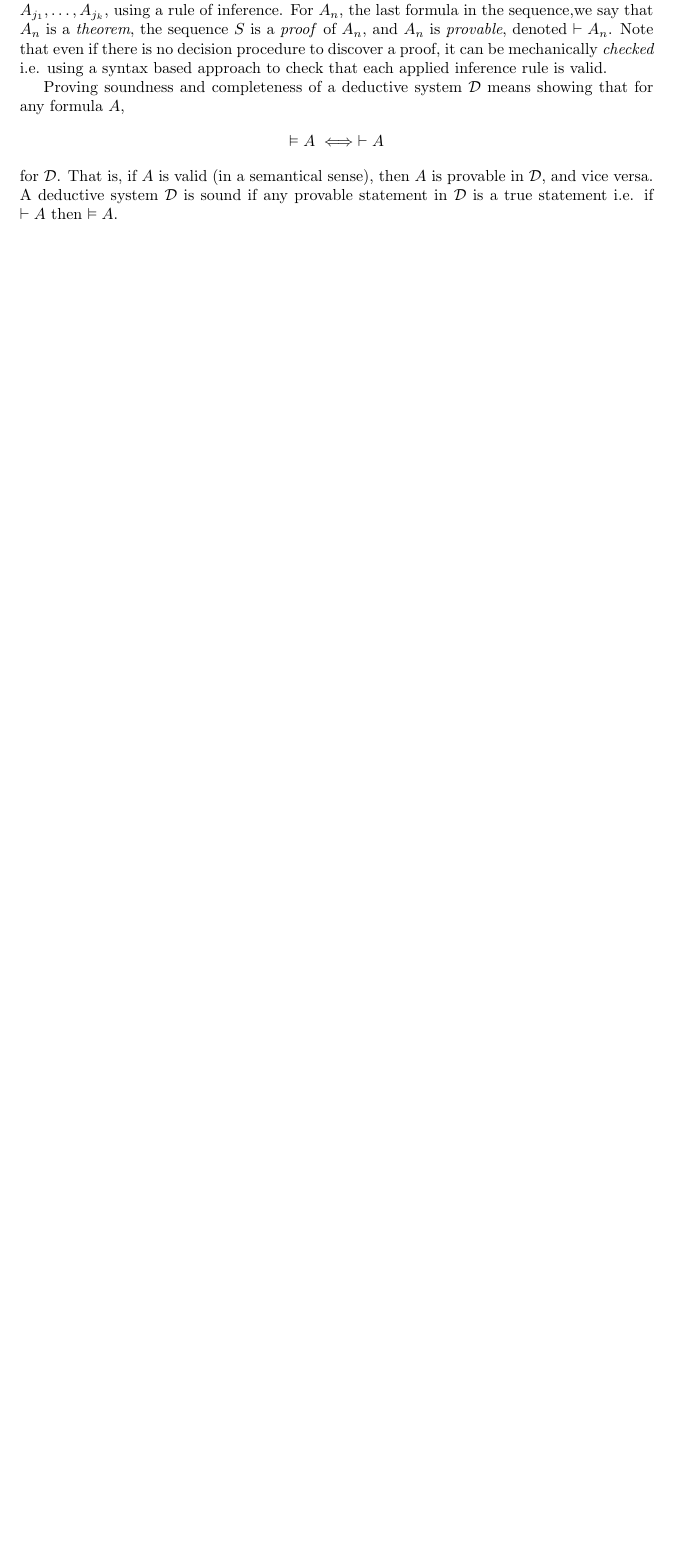
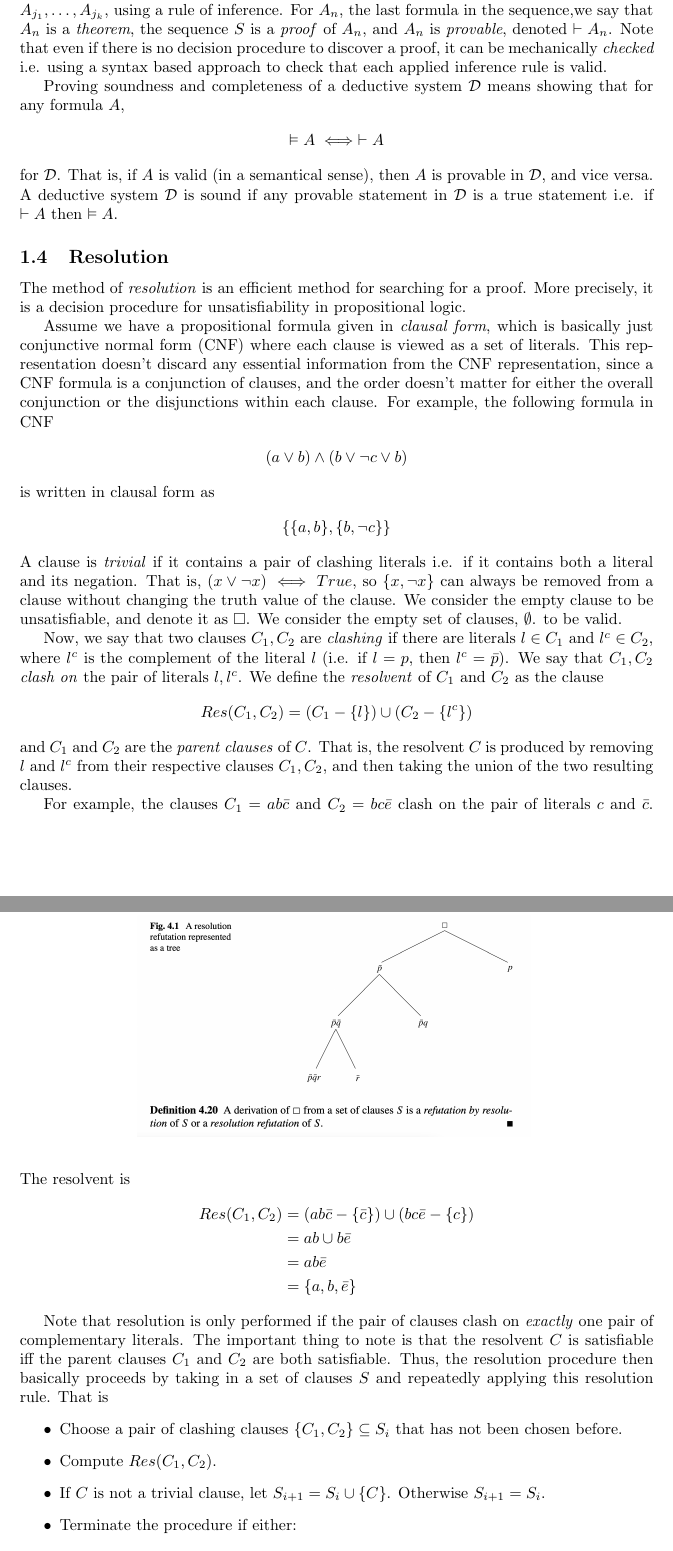
Before and after one commit to will62794/my-notes, a LaTeX document (logic-decidability-epr/logic-decidability-epr.tex): part of page 3 of 9 before the commit and two parts of pages 3 and 4 of 10 after it, the two joined at a grey line, cut so that both start at the same text, the shorter picture padded with empty space. Compiled offline with pdfLaTeX.

Commit message:
Save notes on resolution proofs

```diff
--- a/logic-decidability-epr/logic-decidability-epr.tex
+++ b/logic-decidability-epr/logic-decidability-epr.tex
@@ -71,3 +71,40 @@ Proving soundness and completeness of a deductive system $\mathcal{D}$ means sho
 \end{align*}
 for $\mathcal{D}$. That is, if $A$ is valid (in a semantical sense), then $A$ is provable in $\mathcal{D}$, and vice versa. A deductive system $\mathcal{D}$ is sound if any provable statement in $\mathcal{D}$ is a true statement i.e. if $\vdash A$ then  $\vDash A$.
 
+\subsection{Resolution}
+
+The method of \textit{resolution} is an efficient method for searching for a proof. More precisely, it is a decision procedure for unsatisfiability in propositional logic.
+
+Assume we have a propositional formula given in \textit{clausal form}, which is basically just conjunctive normal form (CNF) where each clause is viewed as a set of literals. This representation doesn't discard any essential information from the CNF representation, since a CNF formula is a conjunction of clauses, and the order doesn't matter for either the overall conjunction or the disjunctions within each clause. For example, the following formula in CNF
+\begin{align*}
+    (a \vee b) \wedge (b \vee \neg c \vee b)
+\end{align*}
+is written in clausal form as
+\begin{align*}
+    \{\{a,b\},\{b,\neg c\}\}
+\end{align*}
+A clause is \textit{trivial} if it contains a pair of clashing literals i.e. if it contains both a literal and its negation. That is, $(x \vee \neg x) \iff True$, so $\{x, \neg x\}$ can always be removed from a clause without changing the truth value of the clause. We consider the empty clause to be unsatisfiable, and denote it as $\square$. We consider the empty set of clauses, $\emptyset$. to be valid.
+
+Now, we say that two clauses $C_1,C_2$ are \textit{clashing} if there are literals $l \in C_1$ and $l^c \in C_2$, where $l^c$ is the complement of the literal $l$ (i.e. if $l=p$, then $l^c=\bar{p}$). We say that $C_1,C_2$ \textit{clash on} the pair of literals $l,l^c$. We define the \textit{resolvent} of $C_1$ and $C_2$ as the clause
+\begin{align*}
+Res(C_1,C_2) = (C_1 - \{l\}) \cup (C_2 - \{l^c\})
+\end{align*}
+and $C_1$ and $C_2$ are the \textit{parent clauses} of $C$. That is, the resolvent $C$ is produced by removing $l$ and $l^c$ from their respective clauses $C_1,C_2$, and then taking the union of the two resulting clauses.
+
+For example, the clauses $C_1=ab\bar{c}$ and $C_2=bc\bar{e}$ clash on the pair of literals $c$ and $\bar{c}$. The resolvent is
+\begin{align*}
+    Res(C_1,C_2) &= (ab\bar{c} - \{\bar{c}\}) \cup (bc\bar{e} - \{c\})\\
+    &=ab \cup b\bar{e}\\
+    &=ab\bar{e}\\
+    &=\{a,b,\bar{e}\}
+\end{align*}
+
+Note that resolution is only performed if the pair of clauses clash on \textit{exactly} one pair of complementary literals. The important thing to note is that the resolvent $C$ is satisfiable iff the parent clauses $C_1$ and $C_2$ are both satisfiable. Thus, the resolution procedure then basically proceeds by taking in a set of clauses $S$ and repeatedly applying this resolution rule. That is
+\begin{itemize}
+    \item Choose a pair of clashing clauses $\{C_1,C_2\} \subseteq S_i$ that has not been chosen before.
+    \item Compute $Res(C_1,C_2)$.
+    \item If $C$ is not a trivial clause, let $S_{i+1}=S_i \cup \{C\}$. Otherwise $S_{i+1}=S_i$.
+    \item Terminate the procedure if either:
+    \begin{itemize}
+        \item $C=\square$
+        \item All pairs of clashing clauses have been resolved.
@@ -74,3 +114,8 @@ for $\mathcal{D}$. That is, if $A$ is valid (in a semantical sense), then $A$ is
+\begin{figure}
+    \centering
+    \includegraphics[scale=0.25]{figures/refutation-example.png}
+    \label{fig:resolution-refutation-tree}
+\end{figure}
 
 \section{First Order Logic}
 
```
Also changed, not shown: logic-decidability-epr/figures/refutation-example.png (added), logic-decidability-epr/logic-decidability-epr.pdf, logic-decidability-epr/logic-decidability-epr.tex (3 more changed lines), 1 other file.
